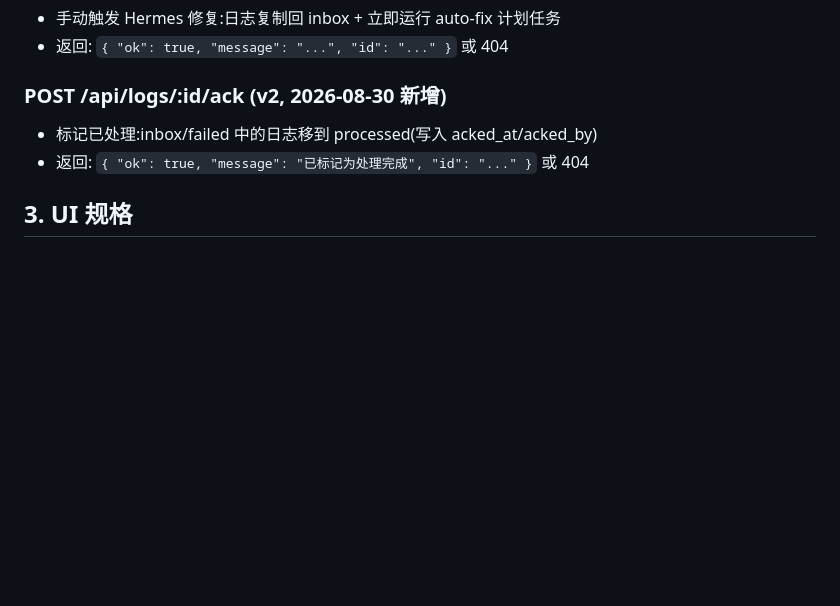
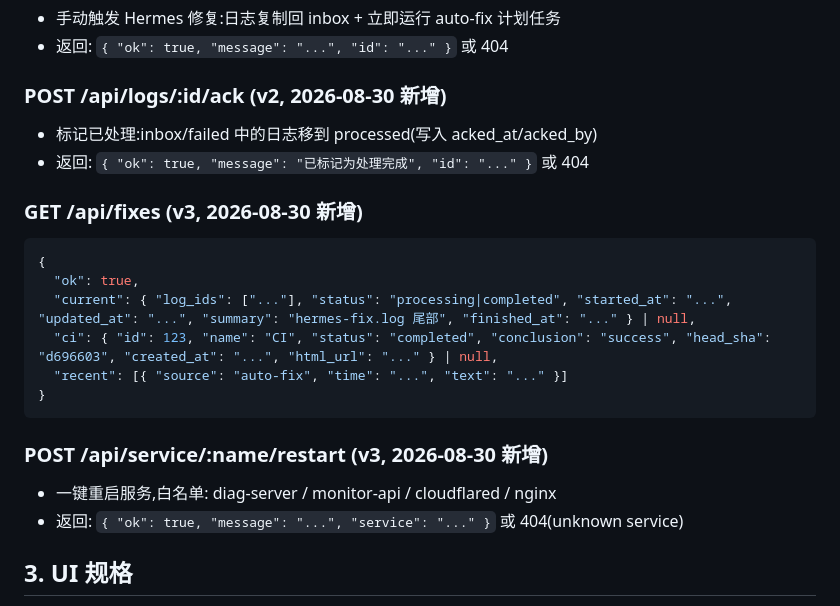
Before and after one commit to 93857536-pixel/WeChatExporter, a Markdown page: docs/IOS_MONITOR_CONTRACT.md, the part around the change. Drawn GitHub-style; blank space fills up the shorter version.

Commit message:
docs: iOS 契约 v3(/api/fixes + restart) (v2.14.0)

````diff
--- a/docs/IOS_MONITOR_CONTRACT.md
+++ b/docs/IOS_MONITOR_CONTRACT.md
@@ -85,6 +85,20 @@
 - 标记已处理:inbox/failed 中的日志移到 processed(写入 acked_at/acked_by)
 - 返回: `{ "ok": true, "message": "已标记为处理完成", "id": "..." }` 或 404
 
+### GET /api/fixes (v3, 2026-08-30 新增)
+```json
+{
+  "ok": true,
+  "current": { "log_ids": ["..."], "status": "processing|completed", "started_at": "...", "updated_at": "...", "summary": "hermes-fix.log 尾部", "finished_at": "..." } | null,
+  "ci": { "id": 123, "name": "CI", "status": "completed", "conclusion": "success", "head_sha": "d696603", "created_at": "...", "html_url": "..." } | null,
+  "recent": [{ "source": "auto-fix", "time": "...", "text": "..." }]
+}
+```
+
+### POST /api/service/:name/restart (v3, 2026-08-30 新增)
+- 一键重启服务,白名单: diag-server / monitor-api / cloudflared / nginx
+- 返回: `{ "ok": true, "message": "...", "service": "..." }` 或 404(unknown service)
+
 ## 3. UI 规格
 - 原生 SwiftUI,iOS 17+,iPhone 竖屏
 - 深色/浅色自适应(用系统默认即可)
````
